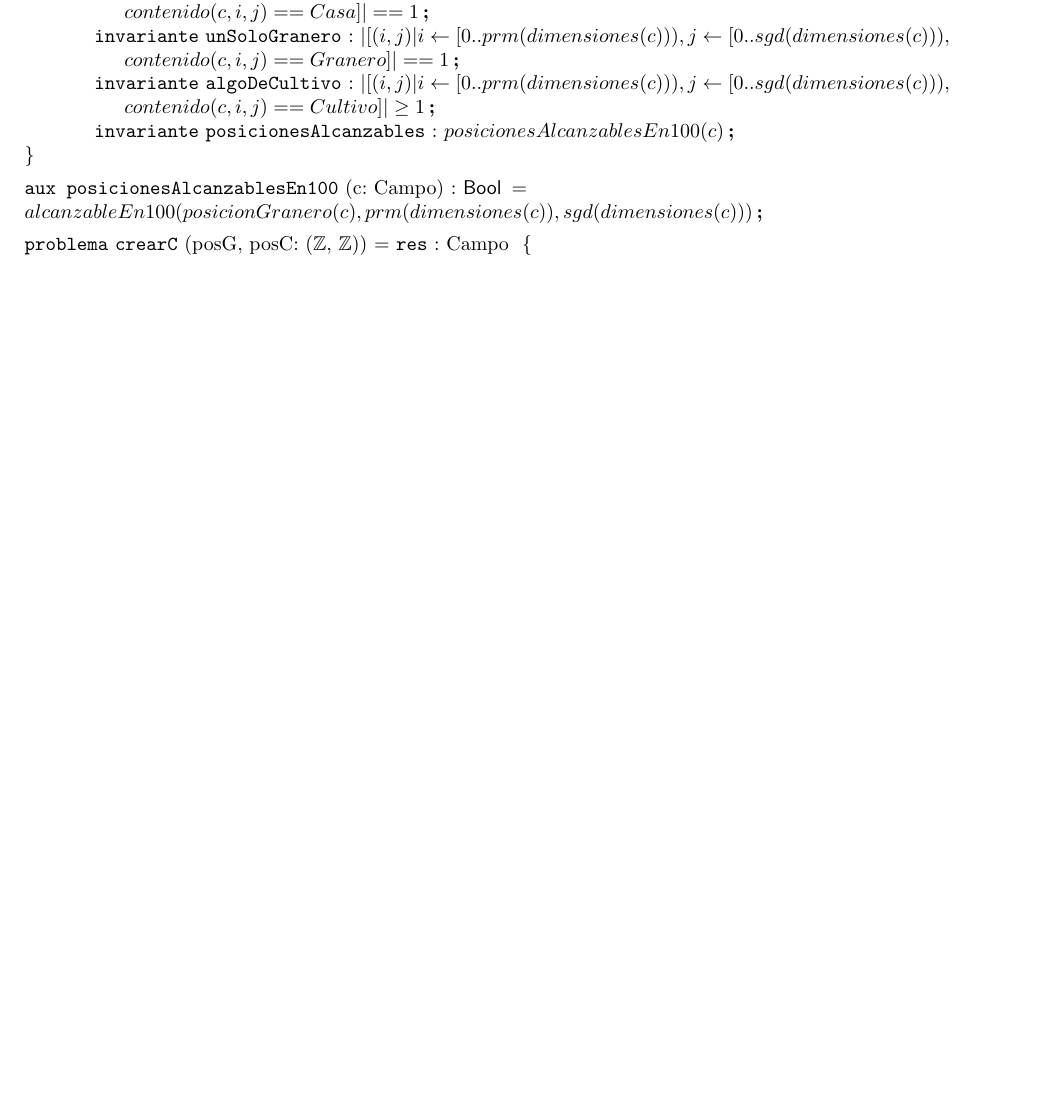
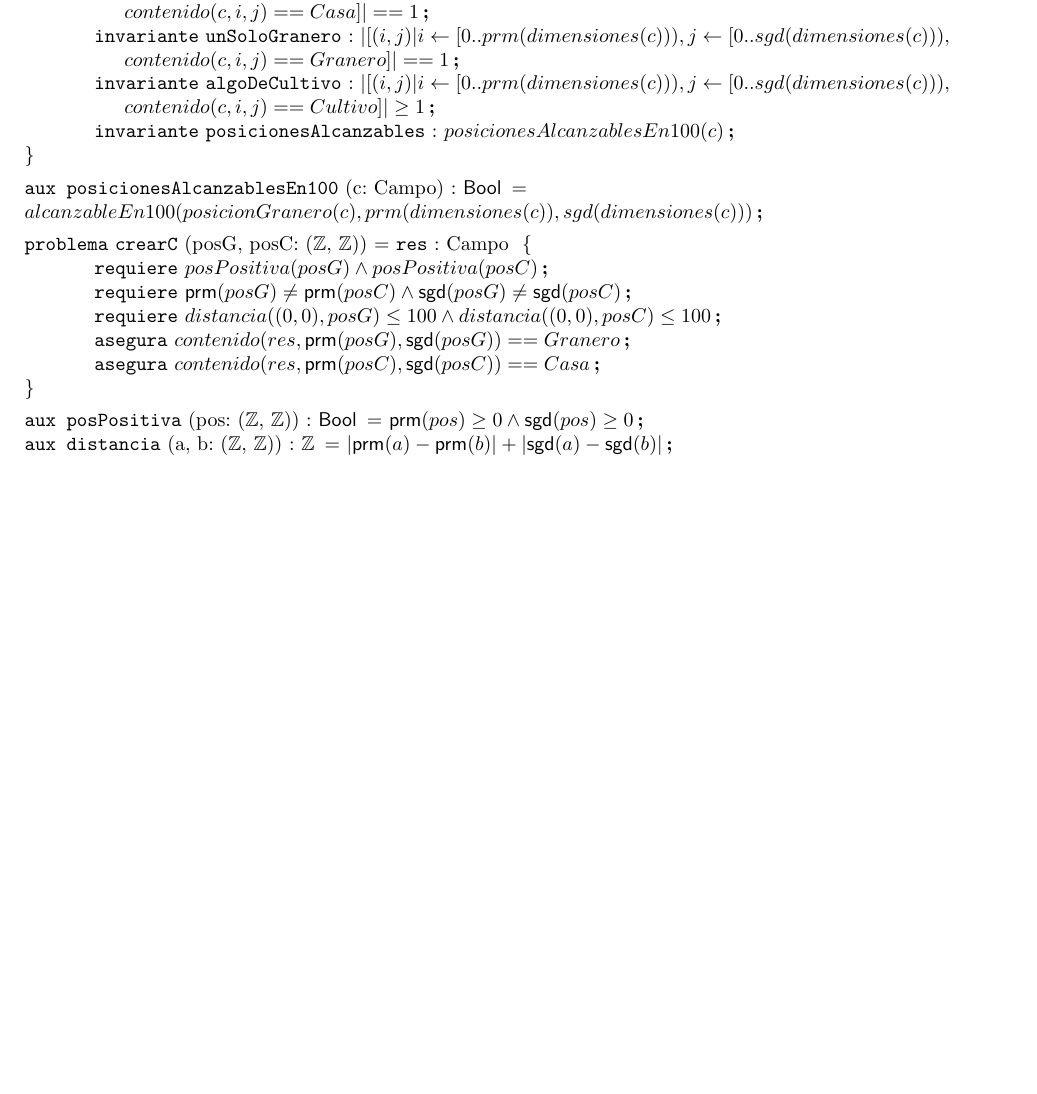
Before and after one commit to Pgarrett/Algo1TPE, a LaTeX document (template/individualSolutions/1crearC.tex): part of the page, cut so that both start at the same text, the shorter picture padded with empty space. Compiled offline with pdfLaTeX.

Commit message:
1. crearC - tentativa de resuelto

```diff
--- a/template/individualSolutions/1crearC.tex
+++ b/template/individualSolutions/1crearC.tex
@@ -23,7 +23,16 @@
 \input{tipos/campo}
 
 \begin{problema}{crearC}{posG, posC: (\ent, \ent)}{Campo}
+\requiere{ posPositiva(posG) \land posPositiva(posC) }
+\requiere{ \prm{posG} \neq \prm{posC} \land \sgd{posG} \neq \sgd{posC}}
+\requiere{ distancia((0,0), posG) \leq 100 \land distancia((0,0), posC) \leq 100}
+
+\asegura{ contenido(res, \prm{posG}, \sgd{posG}) == Granero} %hace falta 'importar' un tipo?
+\asegura{ contenido(res, \prm{posC}, \sgd{posC}) == Casa}
 \end{problema}
+
+\noindent \aux{posPositiva}{pos: (\ent, \ent)}{\bool}{\prm{pos} \geq 0 \land \sgd{pos} \geq 0}
+\noindent \aux{distancia}{a, b: (\ent, \ent)}{\ent}{|\prm{a} - \prm{b}| + |\sgd{a} - \sgd{b}|} %se puede usar la del enunciado?
 
 %\section{Funciones Auxiliares}
 
```
